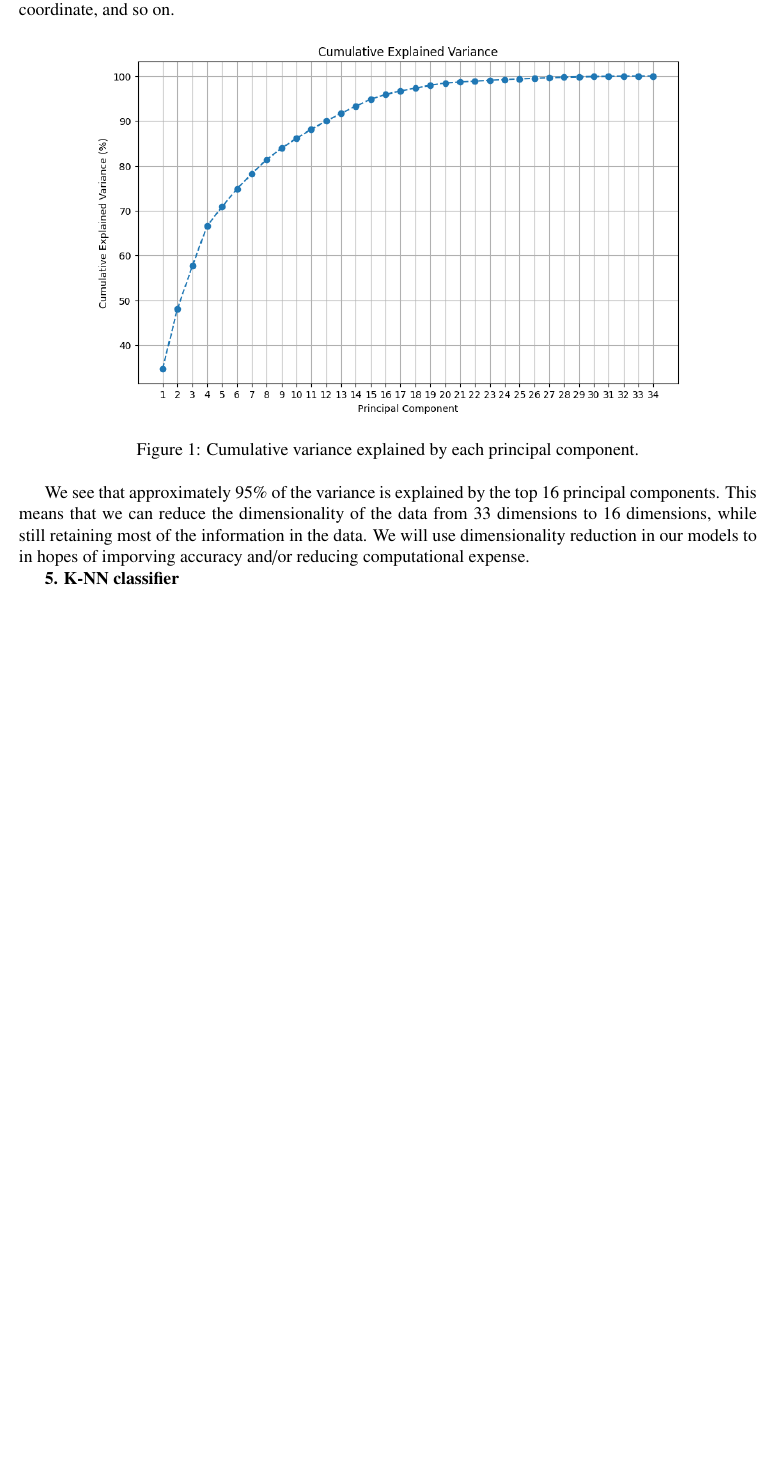
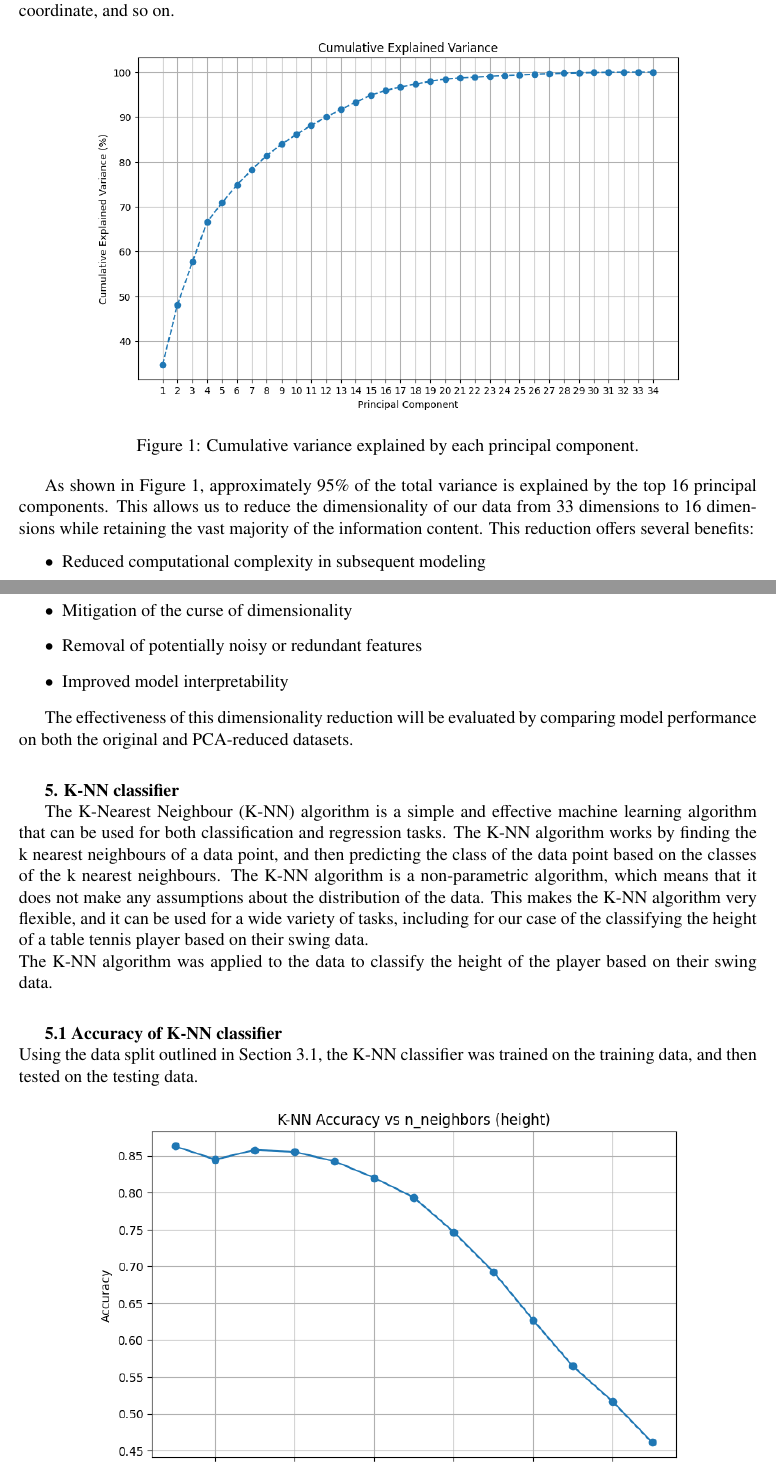
Before and after one commit to mrterminal-git/comp7703-project, a LaTeX document (project_latex.tex): part of page 2 of 2 before the commit and two parts of pages 2 and 3 of 5 after it, the two joined at a grey line, cut so that both start at the same text, the shorter picture padded with empty space. The pictures show the PDF file project_latex.pdf that the author committed with the source.

Commit message:
add: progress on k-nn

```diff
--- a/project_latex.tex
+++ b/project_latex.tex
@@ -65,11 +80,37 @@ To investigate the effect of dimensionality reduction on the accuracy of the mod
 \label{fig:scree_plot}
 \end{figure}
 
-We see that approximately 95\% of the variance is explained by the top 16 principal components. This means that we can reduce the dimensionality of the data from 33 dimensions to 16 dimensions, while still retaining most of the information in the data. We will use dimensionality reduction in our models to in hopes of imporving accuracy and/or reducing computational expense.
+As shown in Figure \ref{fig:scree_plot}, approximately 95\% of the total variance is explained by the top 16 principal components. This allows us to reduce the dimensionality of our data from 33 dimensions to 16 dimensions while retaining the vast majority of the information content. This reduction offers several benefits:
+
+\begin{itemize}
+    \item Reduced computational complexity in subsequent modeling
+    \item Mitigation of the curse of dimensionality
+    \item Removal of potentially noisy or redundant features
+    \item Improved model interpretability
+\end{itemize}
+
+The effectiveness of this dimensionality reduction will be evaluated by comparing model performance on both the original and PCA-reduced datasets.
+
+\vspace{20pt}
 
 \textbf{5. K-NN classifier}
 
+The K-Nearest Neighbour (K-NN) algorithm is a simple and effective machine learning algorithm that can be used for both classification and regression tasks. The K-NN algorithm works by finding the k nearest neighbours of a data point, and then predicting the class of the data point based on the classes of the k nearest neighbours. The K-NN algorithm is a non-parametric algorithm, which means that it does not make any assumptions about the distribution of the data. This makes the K-NN algorithm very flexible, and it can be used for a wide variety of tasks, including for our case of the classifying the height of a table tennis player based on their swing data.
+\\
+The K-NN algorithm was applied to the data to classify the height of the player based on their swing data.
+
+
+\vspace{20pt}
+
 
 \textbf{5.1 Accuracy of K-NN classifier}
+\\
+Using the data split outlined in Section 3.1, the K-NN classifier was trained on the training data, and then tested on the testing data.
 
-\textbf{5.2 Cross-validation}
+% Insert figure of K-NN accuracy here
+\begin{figure}[h!]
+\centering
+\includegraphics[width=0.8\textwidth]{figures/knn_accuracy.png}
+\caption{Accuracy of K-NN classifier on testing data.}
+\label{fig:knn_accuracy}
+\end{figure}
@@ -75,0 +126,6 @@ We see that approximately 95\% of the variance is explained by the top 16 princi
+\begin{figure}[h!]
+\centering
+\includegraphics[width=0.9\textwidth]{figures/knn_accuracy_pca.png}
+\caption{Accuracy of K-NN classifier on PCA-reduced data.}
+\label{fig:knn_accuracy_pca}
+\end{figure}
@@ -76,3 +142,6 @@ We see that approximately 95\% of the variance is explained by the top 16 princi
+\vspace{20pt}
+
+\textbf{5.2 K-Fold Cross-validation}
 
 \textbf{6. Random Forest}
 
```
Also changed, not shown: figures/knn_accuracy.png (added), figures/knn_accuracy_pca.png (added), pca_features.png, project_latex.pdf, scree_plot.png, project_latex.tex (42 more changed lines), 6 other files.
